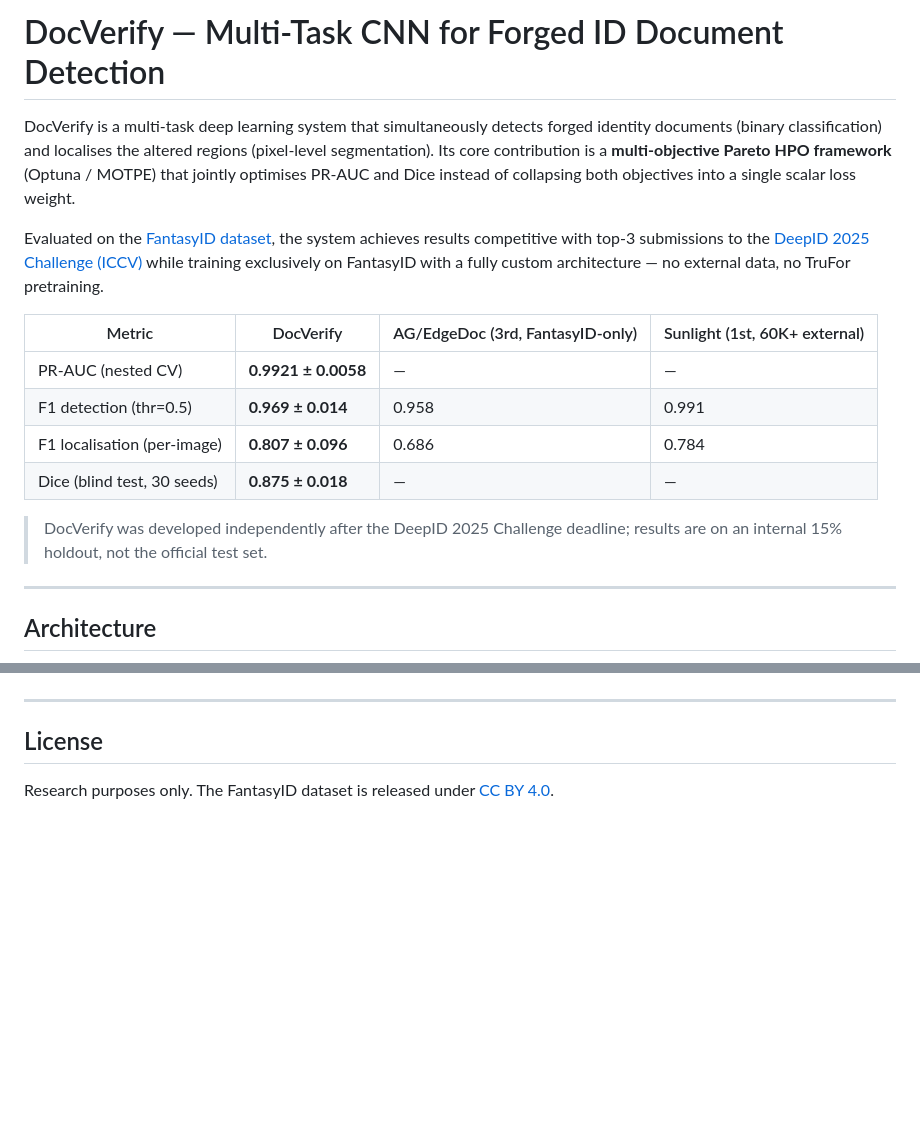
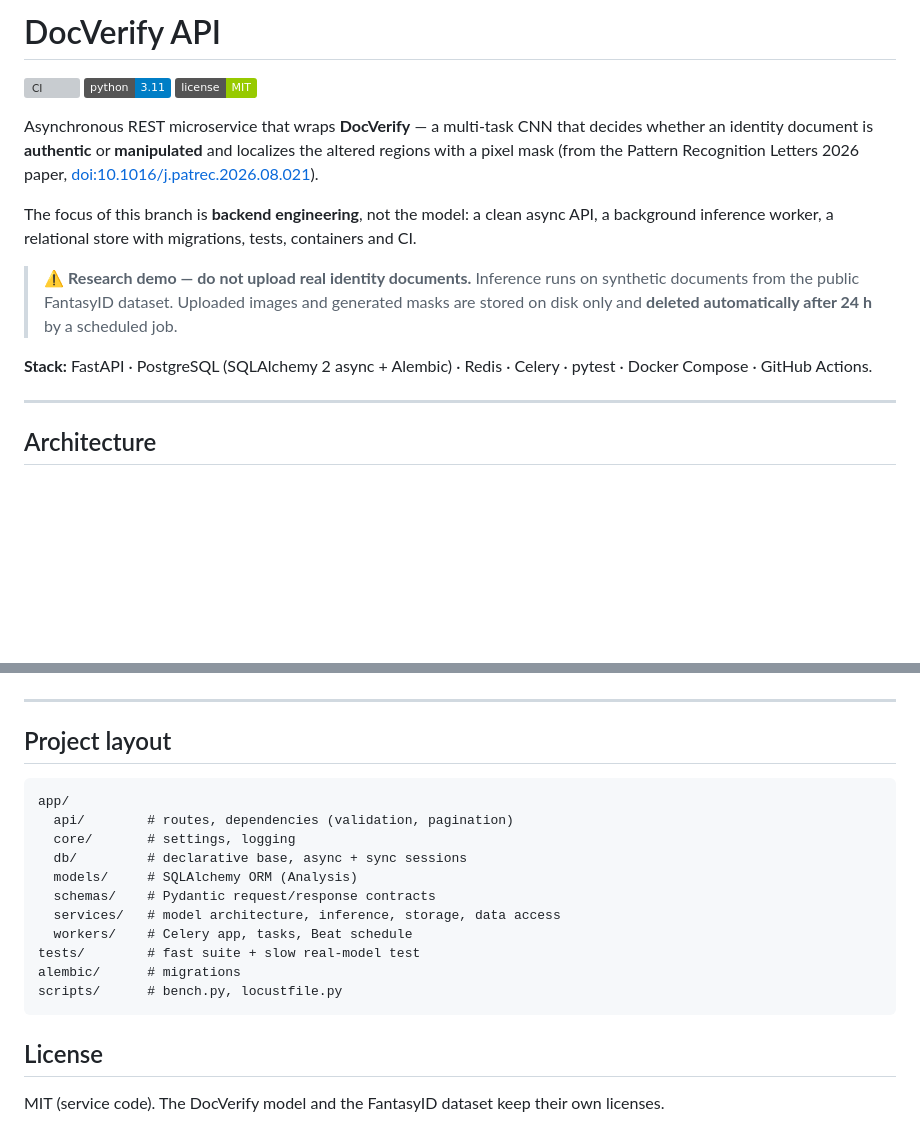
Before and after one commit to HernanDiaz/IDVerify, a Markdown page: README.md, 2 parts joined by grey strips. Drawn GitHub-style; badges without logos; blank space fills up the shorter version; grey boxes are pictures that could not be loaded.

````diff
--- a/README.md
+++ b/README.md
@@ -1,17 +1,25 @@
-# DocVerify — Multi-Task CNN for Forged ID Document Detection
+# DocVerify API
 
-DocVerify is a multi-task deep learning system that simultaneously detects forged identity documents (binary classification) and localises the altered regions (pixel-level segmentation). Its core contribution is a **multi-objective Pareto HPO framework** (Optuna / MOTPE) that jointly optimises PR-AUC and Dice instead of collapsing both objectives into a single scalar loss weight.
+[![CI](https://github.com/HernanDiaz/IDVerify/actions/workflows/ci.yml/badge.svg?branch=api)](https://github.com/HernanDiaz/IDVerify/actions/workflows/ci.yml)
+![Python](https://img.shields.io/badge/python-3.11-blue)
+![License](https://img.shields.io/badge/license-MIT-green)
 
-Evaluated on the [FantasyID dataset](https://zenodo.org/records/17063366), the system achieves results competitive with top-3 submissions to the [DeepID 2025 Challenge (ICCV)](https://deepid-iccv.github.io/) while training exclusively on FantasyID with a fully custom architecture — no external data, no TruFor pretraining.
+Asynchronous REST microservice that wraps **DocVerify** — a multi-task CNN that
+decides whether an identity document is **authentic** or **manipulated** and
+localizes the altered regions with a pixel mask (from the Pattern Recognition
+Letters 2026 paper, [doi:10.1016/j.patrec.2026.08.021](https://doi.org/10.1016/j.patrec.2026.08.021)).
 
-| Metric | DocVerify | AG/EdgeDoc (3rd, FantasyID-only) | Sunlight (1st, 60K+ external) |
-|---|---|---|---|
-| PR-AUC (nested CV) | **0.9921 ± 0.0058** | — | — |
-| F1 detection (thr=0.5) | **0.969 ± 0.014** | 0.958 | 0.991 |
-| F1 localisation (per-image) | **0.807 ± 0.096** | 0.686 | 0.784 |
-| Dice (blind test, 30 seeds) | **0.875 ± 0.018** | — | — |
+The focus of this branch is **backend engineering**, not the model: a clean
+async API, a background inference worker, a relational store with migrations,
+tests, containers and CI.
 
-> DocVerify was developed independently after the DeepID 2025 Challenge deadline; results are on an internal 15% holdout, not the official test set.
+> ⚠️ **Research demo — do not upload real identity documents.** Inference runs on
+> synthetic documents from the public FantasyID dataset. Uploaded images and
+> generated masks are stored on disk only and **deleted automatically after 24 h**
+> by a scheduled job.
+
+**Stack:** FastAPI · PostgreSQL (SQLAlchemy 2 async + Alembic) · Redis · Celery ·
+pytest · Docker Compose · GitHub Actions.
 
 ---
 
@@ -136,6 +178,23 @@ See `paper/README_paper.md` for build instructions.
 
 ---
 
+## Project layout
+
+```
+app/
+  api/        # routes, dependencies (validation, pagination)
+  core/       # settings, logging
+  db/         # declarative base, async + sync sessions
+  models/     # SQLAlchemy ORM (Analysis)
+  schemas/    # Pydantic request/response contracts
+  services/   # model architecture, inference, storage, data access
+  workers/    # Celery app, tasks, Beat schedule
+tests/        # fast suite + slow real-model test
+alembic/      # migrations
+scripts/      # bench.py, locustfile.py
+```
+
 ## License
 
-Research purposes only. The FantasyID dataset is released under [CC BY 4.0](https://creativecommons.org/licenses/by/4.0/).
+MIT (service code). The DocVerify model and the FantasyID dataset keep their own
+licenses.
````
Also changed, not shown: other parts of README.md (+122 -88 lines), docs/swagger.jpg (added).
